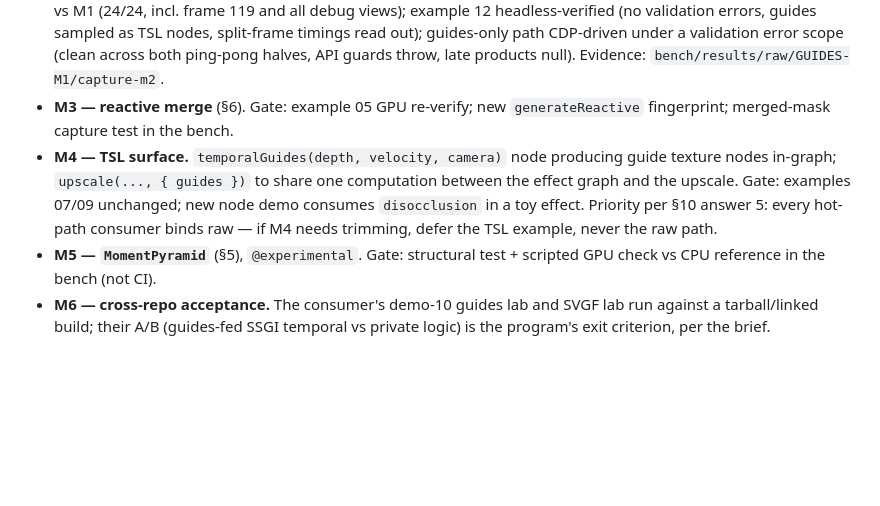
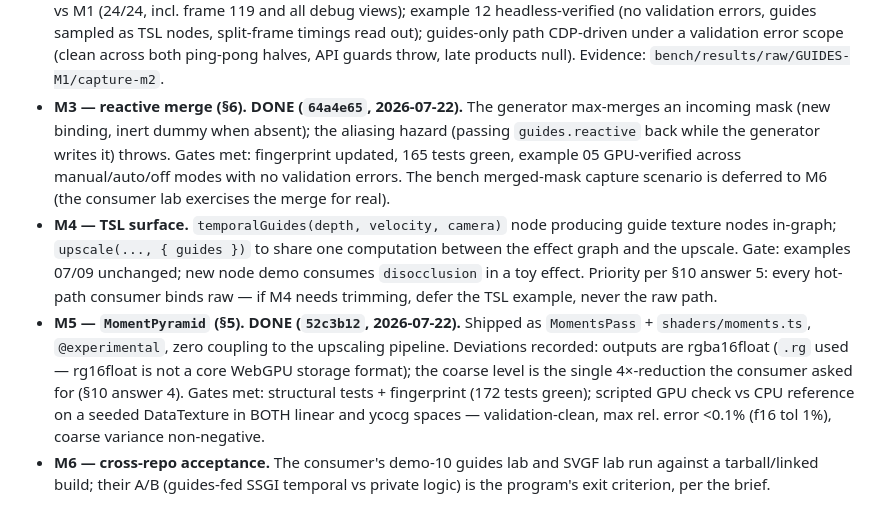
Before and after one commit to pmndrs/upscaler, a Markdown page: TEMPORAL-GUIDES-SPEC.md, the part around the change. Drawn GitHub-style; blank space fills up the shorter version.

```diff
--- a/TEMPORAL-GUIDES-SPEC.md
+++ b/TEMPORAL-GUIDES-SPEC.md
@@ -243,16 +243,28 @@ when the consumer lab has accepted.
   split-frame timings read out); guides-only path CDP-driven under a
   validation error scope (clean across both ping-pong halves, API guards
   throw, late products null). Evidence: `bench/results/raw/GUIDES-M1/capture-m2`.
-- **M3 — reactive merge** (§6). Gate: example 05 GPU re-verify; new
-  `generateReactive` fingerprint; merged-mask capture test in the bench.
+- **M3 — reactive merge (§6). DONE (`64a4e65`, 2026-07-22).** The generator
+  max-merges an incoming mask (new binding, inert dummy when absent); the
+  aliasing hazard (passing `guides.reactive` back while the generator writes
+  it) throws. Gates met: fingerprint updated, 165 tests green, example 05
+  GPU-verified across manual/auto/off modes with no validation errors. The
+  bench merged-mask capture scenario is deferred to M6 (the consumer lab
+  exercises the merge for real).
 - **M4 — TSL surface.** `temporalGuides(depth, velocity, camera)` node
   producing guide texture nodes in-graph; `upscale(..., { guides })` to share
   one computation between the effect graph and the upscale. Gate: examples
   07/09 unchanged; new node demo consumes `disocclusion` in a toy effect.
   Priority per §10 answer 5: every hot-path consumer binds raw — if M4 needs
   trimming, defer the TSL example, never the raw path.
-- **M5 — `MomentPyramid`** (§5), `@experimental`. Gate: structural test +
-  scripted GPU check vs CPU reference in the bench (not CI).
+- **M5 — `MomentPyramid` (§5). DONE (`52c3b12`, 2026-07-22).** Shipped as
+  `MomentsPass` + `shaders/moments.ts`, `@experimental`, zero coupling to
+  the upscaling pipeline. Deviations recorded: outputs are rgba16float
+  (`.rg` used — rg16float is not a core WebGPU storage format); the coarse
+  level is the single 4×-reduction the consumer asked for (§10 answer 4).
+  Gates met: structural tests + fingerprint (172 tests green); scripted GPU
+  check vs CPU reference on a seeded DataTexture in BOTH linear and ycocg
+  spaces — validation-clean, max rel. error <0.1% (f16 tol 1%), coarse
+  variance non-negative.
 - **M6 — cross-repo acceptance.** The consumer's demo-10 guides lab and SVGF
   lab run against a tarball/linked build; their A/B (guides-fed SSGI temporal
   vs private logic) is the program's exit criterion, per the brief.
```
Also changed, not shown: CLAUDE.md (+9 -1 lines), README.md (+1 -1 lines).
